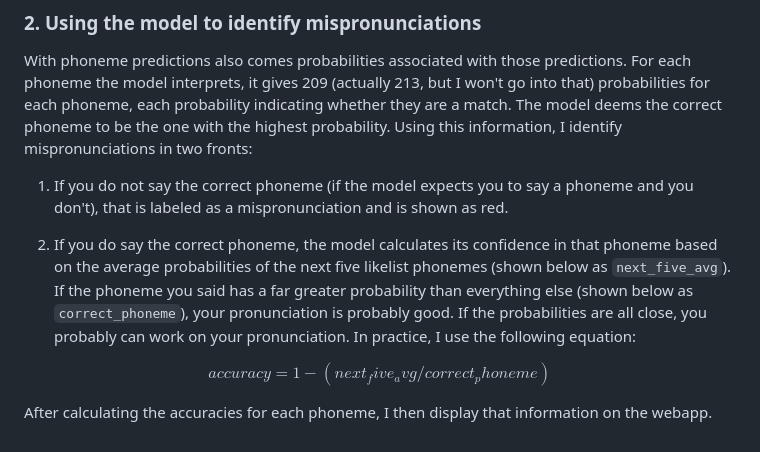
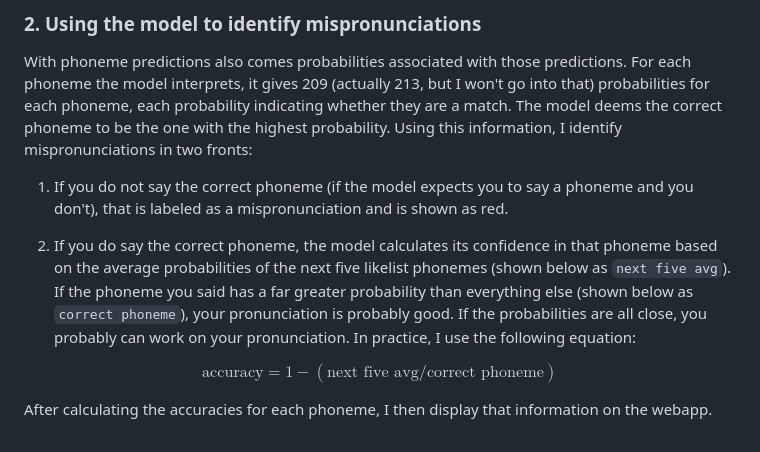
Before and after one commit to briyanchiyang/cantonese, a Markdown page: README.md, the part around the change printed below. GitHub-like rendering.

Commit message:
minor README changes

```diff
--- a/README.md
+++ b/README.md
@@ -39,9 +42,9 @@ With phoneme predictions also comes probabilities associated with those predicti
 
 1. If you do not say the correct phoneme (if the model expects you to say a phoneme and you don't), that is labeled as a mispronunciation and is shown as red.
 
-2. If you do say the correct phoneme, the model calculates its confidence in that phoneme based on the average probabilities of the next five likelist phonemes (shown below as `next_five_avg`). If the phoneme you said has a far greater probability than everything else (shown below as `correct_phoneme`), your pronunciation is probably good. If the probabilities are all close, you probably can work on your pronunciation. In practice, I use the following equation:
+2. If you do say the correct phoneme, the model calculates its confidence in that phoneme based on the average probabilities of the next five likelist phonemes (shown below as `next five avg`). If the phoneme you said has a far greater probability than everything else (shown below as `correct phoneme`), your pronunciation is probably good. If the probabilities are all close, you probably can work on your pronunciation. In practice, I use the following equation:
 
-$$ accuracy = 1 - (next_five_avg / correct_phoneme) $$
+$$ \text{accuracy} = 1 - (\text{next five avg} / \text{correct phoneme}) $$
 
 After calculating the accuracies for each phoneme, I then display that information on the webapp.
 
```
Also changed, not shown: other parts of README.md (+3 -0 lines).
